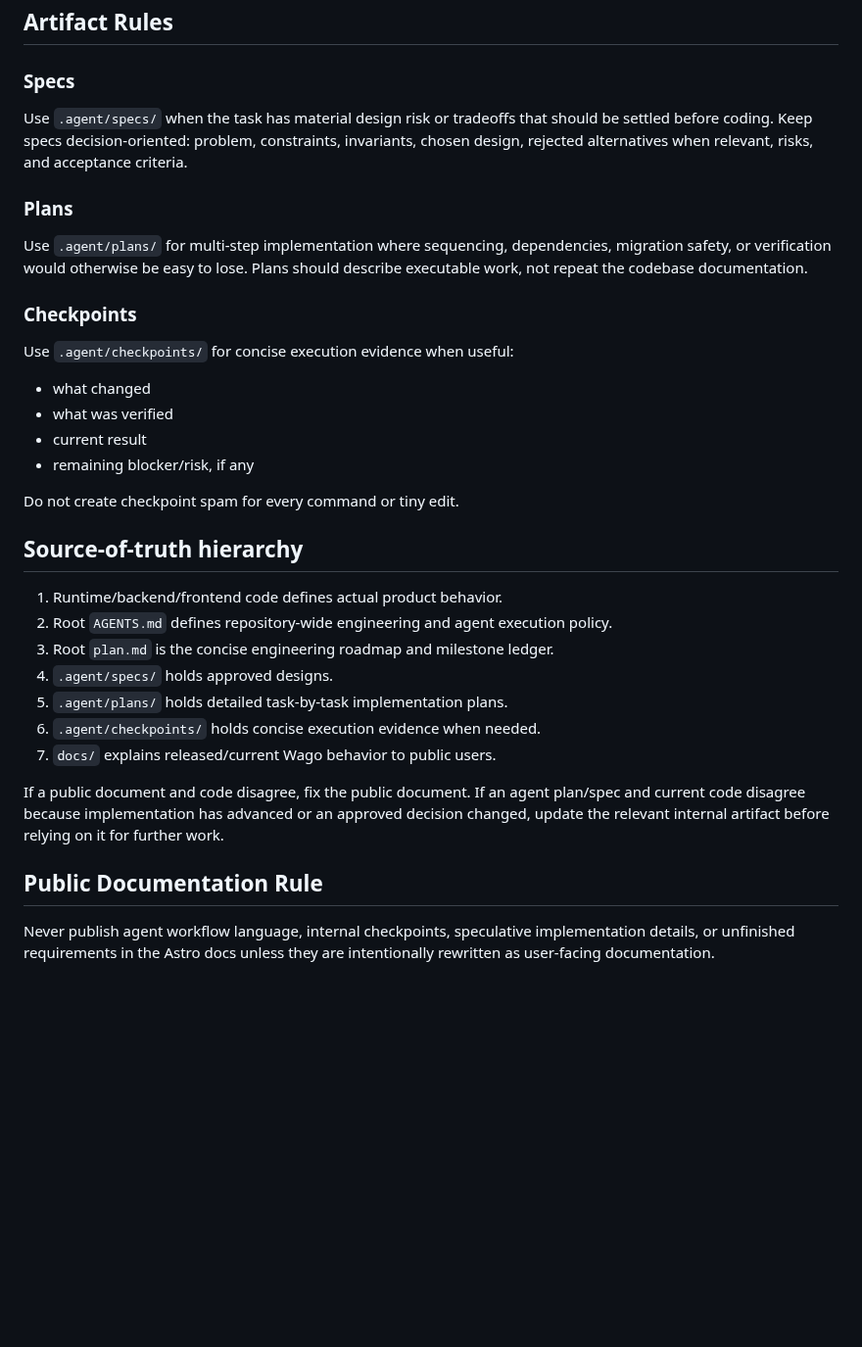
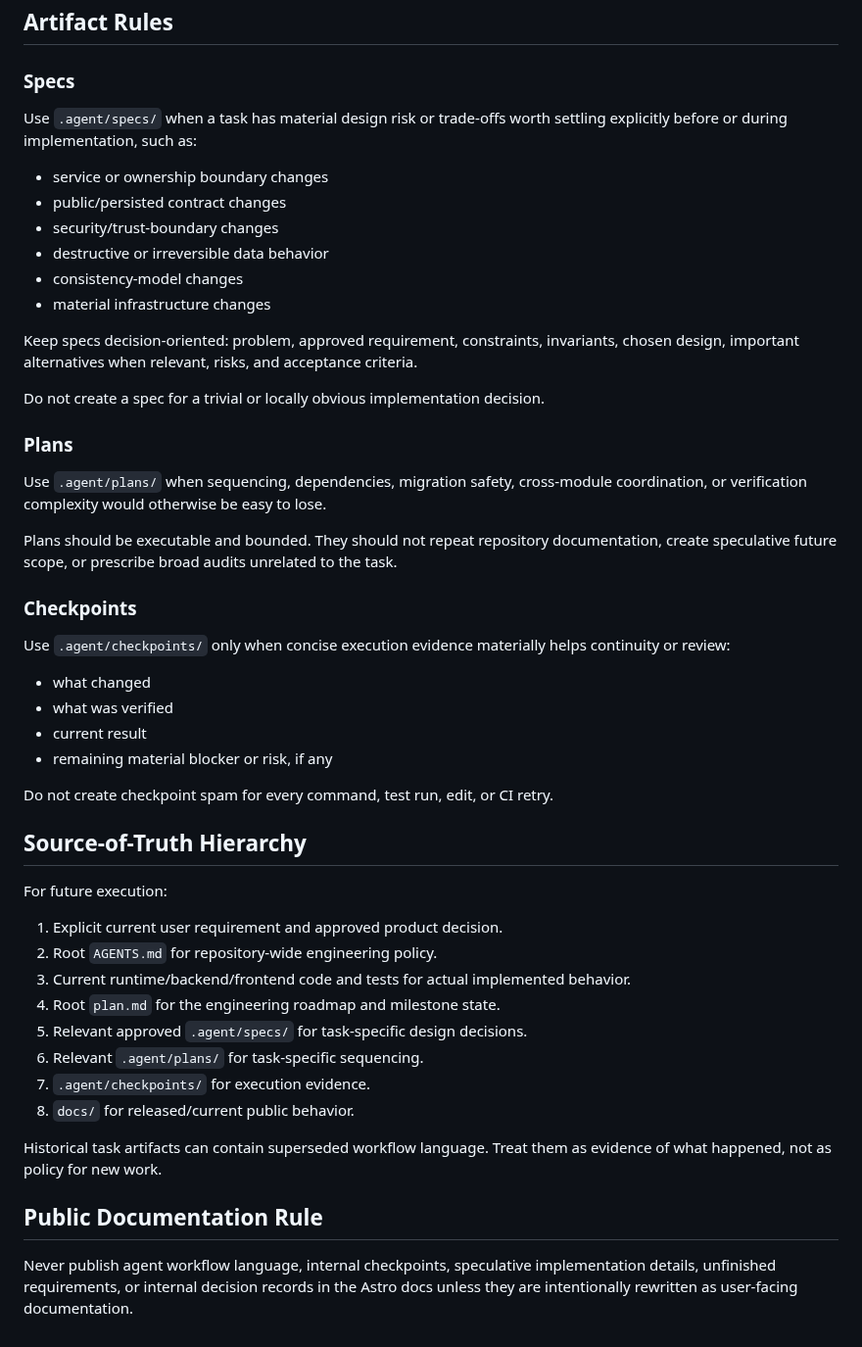
Before and after one commit to howlil/wago, a Markdown page: .agent/README.md, the part around one of its changes. Shown at 98% size. Drawn GitHub-style; blank space fills up the shorter version.

```diff
--- a/.agent/README.md
+++ b/.agent/README.md
@@ -65,35 +75,51 @@ Create an artifact only when it improves execution, review, continuity, or audit
 
 ### Specs
 
-Use `.agent/specs/` when the task has material design risk or tradeoffs that should be settled before coding. Keep specs decision-oriented: problem, constraints, invariants, chosen design, rejected alternatives when relevant, risks, and acceptance criteria.
+Use `.agent/specs/` when a task has material design risk or trade-offs worth settling explicitly before or during implementation, such as:
+
+- service or ownership boundary changes
+- public/persisted contract changes
+- security/trust-boundary changes
+- destructive or irreversible data behavior
+- consistency-model changes
+- material infrastructure changes
+
+Keep specs decision-oriented: problem, approved requirement, constraints, invariants, chosen design, important alternatives when relevant, risks, and acceptance criteria.
+
+Do not create a spec for a trivial or locally obvious implementation decision.
 
 ### Plans
 
-Use `.agent/plans/` for multi-step implementation where sequencing, dependencies, migration safety, or verification would otherwise be easy to lose. Plans should describe executable work, not repeat the codebase documentation.
+Use `.agent/plans/` when sequencing, dependencies, migration safety, cross-module coordination, or verification complexity would otherwise be easy to lose.
+
+Plans should be executable and bounded. They should not repeat repository documentation, create speculative future scope, or prescribe broad audits unrelated to the task.
 
 ### Checkpoints
 
-Use `.agent/checkpoints/` for concise execution evidence when useful:
+Use `.agent/checkpoints/` only when concise execution evidence materially helps continuity or review:
 
 - what changed
 - what was verified
 - current result
-- remaining blocker/risk, if any
+- remaining material blocker or risk, if any
 
-Do not create checkpoint spam for every command or tiny edit.
+Do not create checkpoint spam for every command, test run, edit, or CI retry.
 
-## Source-of-truth hierarchy
+## Source-of-Truth Hierarchy
 
-1. Runtime/backend/frontend code defines actual product behavior.
-2. Root `AGENTS.md` defines repository-wide engineering and agent execution policy.
-3. Root `plan.md` is the concise engineering roadmap and milestone ledger.
-4. `.agent/specs/` holds approved designs.
-5. `.agent/plans/` holds detailed task-by-task implementation plans.
-6. `.agent/checkpoints/` holds concise execution evidence when needed.
-7. `docs/` explains released/current Wago behavior to public users.
+For future execution:
 
-If a public document and code disagree, fix the public document. If an agent plan/spec and current code disagree because implementation has advanced or an approved decision changed, update the relevant internal artifact before relying on it for further work.
+1. Explicit current user requirement and approved product decision.
+2. Root `AGENTS.md` for repository-wide engineering policy.
+3. Current runtime/backend/frontend code and tests for actual implemented behavior.
+4. Root `plan.md` for the engineering roadmap and milestone state.
+5. Relevant approved `.agent/specs/` for task-specific design decisions.
+6. Relevant `.agent/plans/` for task-specific sequencing.
+7. `.agent/checkpoints/` for execution evidence.
+8. `docs/` for released/current public behavior.
+
+Historical task artifacts can contain superseded workflow language. Treat them as evidence of what happened, not as policy for new work.
 
 ## Public Documentation Rule
 
-Never publish agent workflow language, internal checkpoints, speculative implementation details, or unfinished requirements in the Astro docs unless they are intentionally rewritten as user-facing documentation.
+Never publish agent workflow language, internal checkpoints, speculative implementation details, unfinished requirements, or internal decision records in the Astro docs unless they are intentionally rewritten as user-facing documentation.
```
Also changed, not shown: other parts of .agent/README.md (+46 -36 lines).
